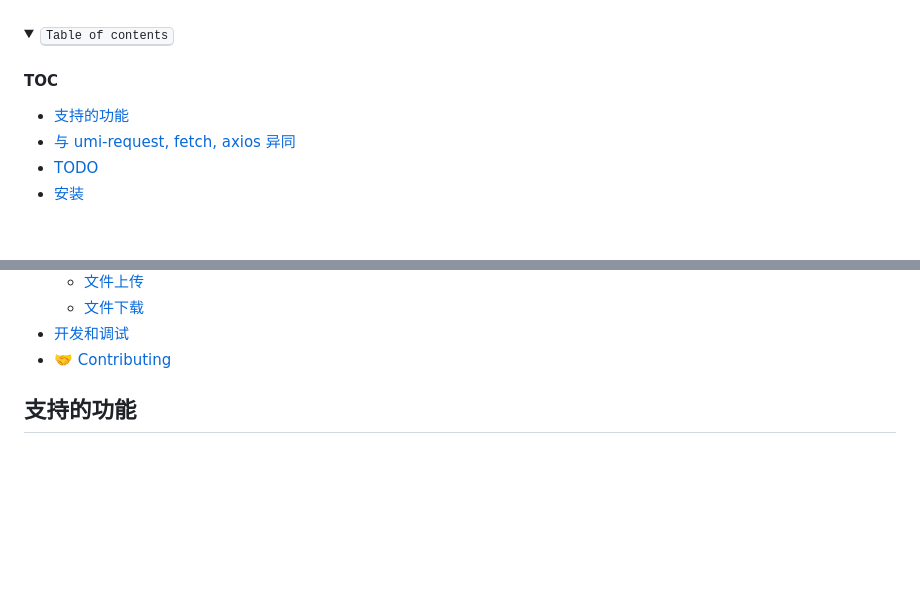
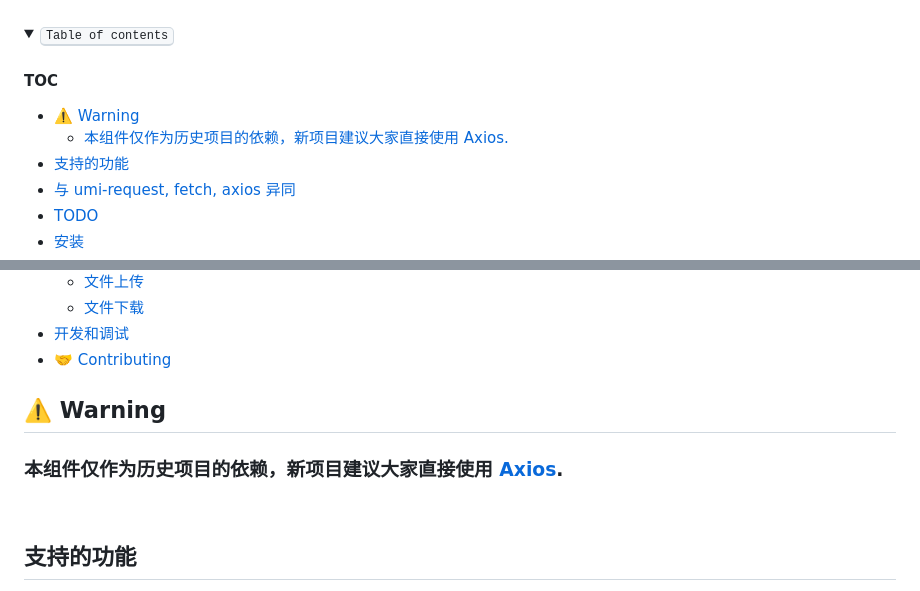
Before and after one commit to yuntijs/yunti-request, a Markdown page: README.md, 2 parts joined by grey strips. Rendered like a GitHub page; folded sections open; blank space fills up the shorter version.

Commit message:
feat: add warning for useage

```diff
--- a/README.md
+++ b/README.md
@@ -30,6 +30,8 @@
 
 #### TOC
 
+- [⚠️ Warning](#️-warning)
+  - [本组件仅作为历史项目的依赖，新项目建议大家直接使用 Axios.](#本组件仅作为历史项目的依赖新项目建议大家直接使用-axios)
 - [支持的功能](#支持的功能)
 - [与 umi-request, fetch, axios 异同](#与-umi-request-fetch-axios-异同)
 - [TODO](#todo)
@@ -58,6 +60,12 @@
 ####
 
 </details>
+
+## ⚠️ Warning
+
+### 本组件仅作为历史项目的依赖，新项目建议大家直接使用 [Axios](https://axios-http.com/).
+
+<br/>
 
 ## 支持的功能
 
```
